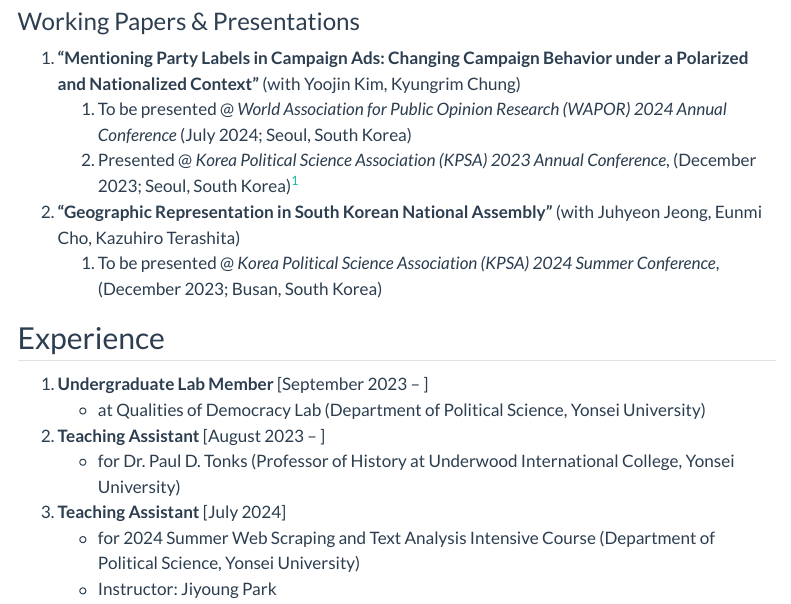
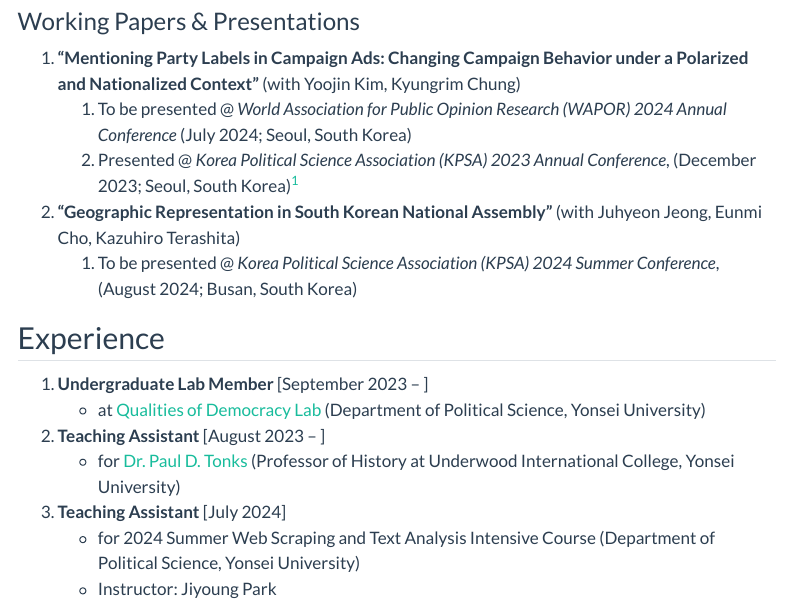
Before and after one commit to sunwookwak-polisci/website, a Quarto document (CV.qmd): the page in a window 1100 px wide, from 590 px down. Rendered offline with R 4.5, knitr and Pandoc in place of Quarto, with nearby package versions; menus at the side of the page are left out.

Commit message:
add links and edit wrong dates

```diff
--- a/CV.qmd
+++ b/CV.qmd
@@ -23,13 +23,13 @@ American Politics; Comparative Politics; Legislative Studies; Electoral Studies;
 	1. To be presented @ *World Association for Public Opinion Research (WAPOR) 2024 Annual Conference* (July 2024; Seoul, South Korea)
 	1. Presented @ *Korea Political Science Association (KPSA) 2023 Annual Conference*, (December 2023; Seoul, South Korea)[^fn.240727.171145]
 2. **"Geographic Representation in South Korean National Assembly"** (with Juhyeon Jeong, Eunmi Cho, Kazuhiro Terashita)
-	1. To be presented @ *Korea Political Science Association (KPSA) 2024 Summer Conference*, (December 2023; Busan, South Korea)
+	1. To be presented @ *Korea Political Science Association (KPSA) 2024 Summer Conference*, (August 2024; Busan, South Korea)
 
 ## Experience
 1. **Undergraduate Lab Member** [September 2023 – ]
-	- at Qualities of Democracy Lab (Department of Political Science, Yonsei University)
+	- at [Qualities of Democracy Lab](https://www.bk21pol.yonsei.ac.kr/labs/qualities-of-democracy-lab) (Department of Political Science, Yonsei University)
 2. **Teaching Assistant** [August 2023 – ]
-	- for Dr. Paul D. Tonks (Professor of History at Underwood International College, Yonsei University)
+	- for [Dr. Paul D. Tonks](https://uic.yonsei.ac.kr/main/academic.asp?mid=m03_01_01&act=view&uid=821&keyword=paul) (Professor of History at Underwood International College, Yonsei University)
 3. **Teaching Assistant** [July 2024]
 	- for 2024 Summer Web Scraping and Text Analysis Intensive Course (Department of Political Science, Yonsei University)
 	- Instructor: Jiyoung Park
```
Also changed, not shown: docs/search.json, 1 other file.
